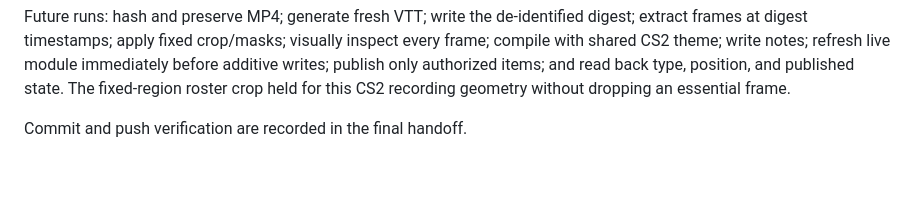
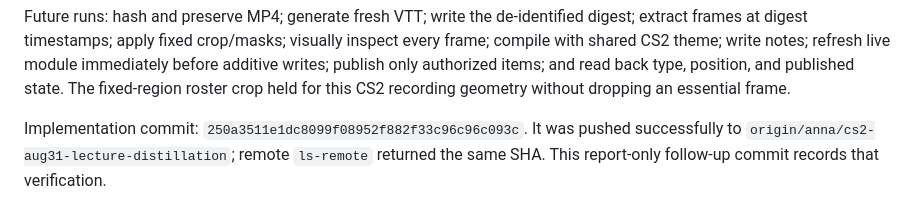
Before and after one commit to jeremy-evert/computer_science_2, a Markdown page: sidecar/reports/2026-08-31_cs2_aug31_lecture_distillation.md, the part around the change. Rendered like a GitHub page; blank space fills up the shorter version.

Commit message:
Record CS2 distillation push verification

```diff
--- a/sidecar/reports/2026-08-31_cs2_aug31_lecture_distillation.md
+++ b/sidecar/reports/2026-08-31_cs2_aug31_lecture_distillation.md
@@ -101,4 +101,7 @@ module immediately before additive writes; publish only authorized items; and
 read back type, position, and published state. The fixed-region roster crop
 held for this CS2 recording geometry without dropping an essential frame.
 
-Commit and push verification are recorded in the final handoff.
+Implementation commit: `250a3511e1dc8099f08952f882f33c96c96c093c`. It was
+pushed successfully to `origin/anna/cs2-aug31-lecture-distillation`; remote
+`ls-remote` returned the same SHA. This report-only follow-up commit records
+that verification.
```
